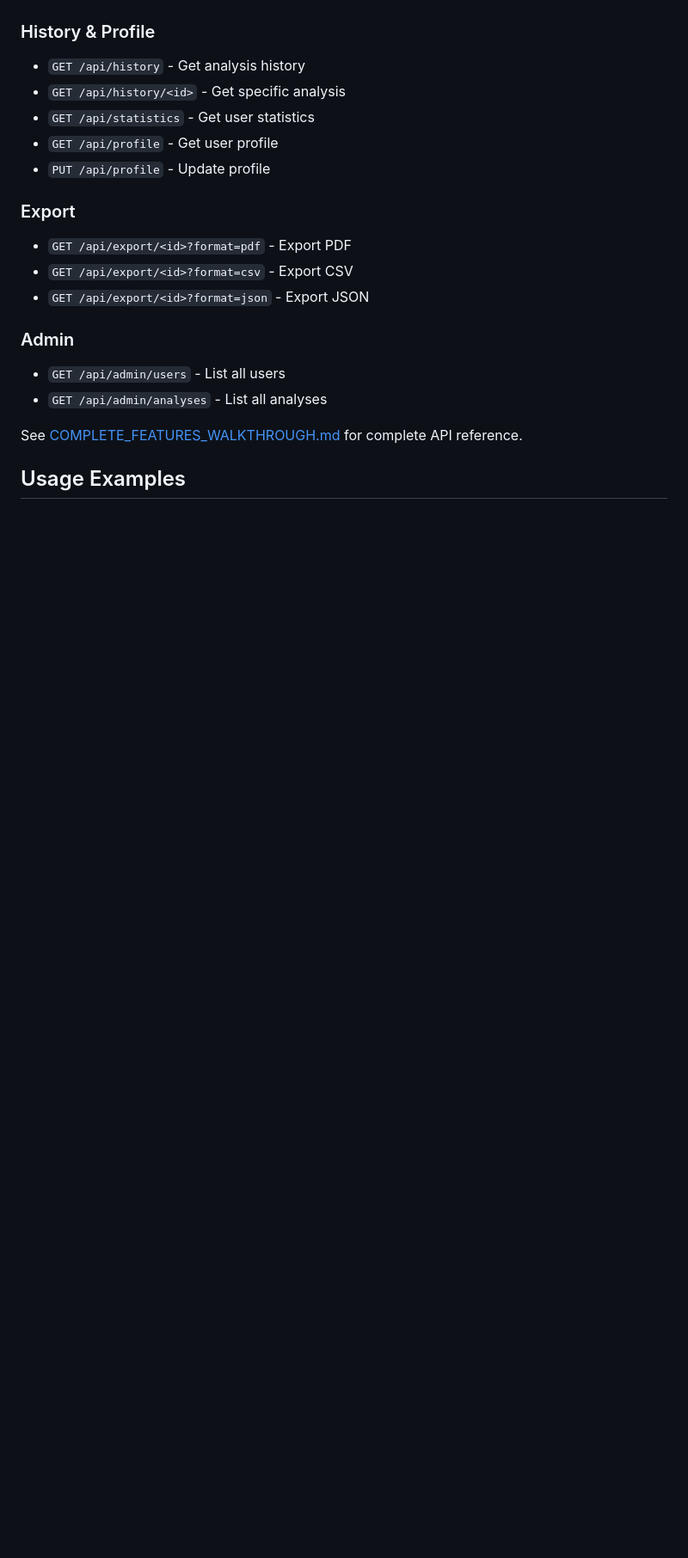
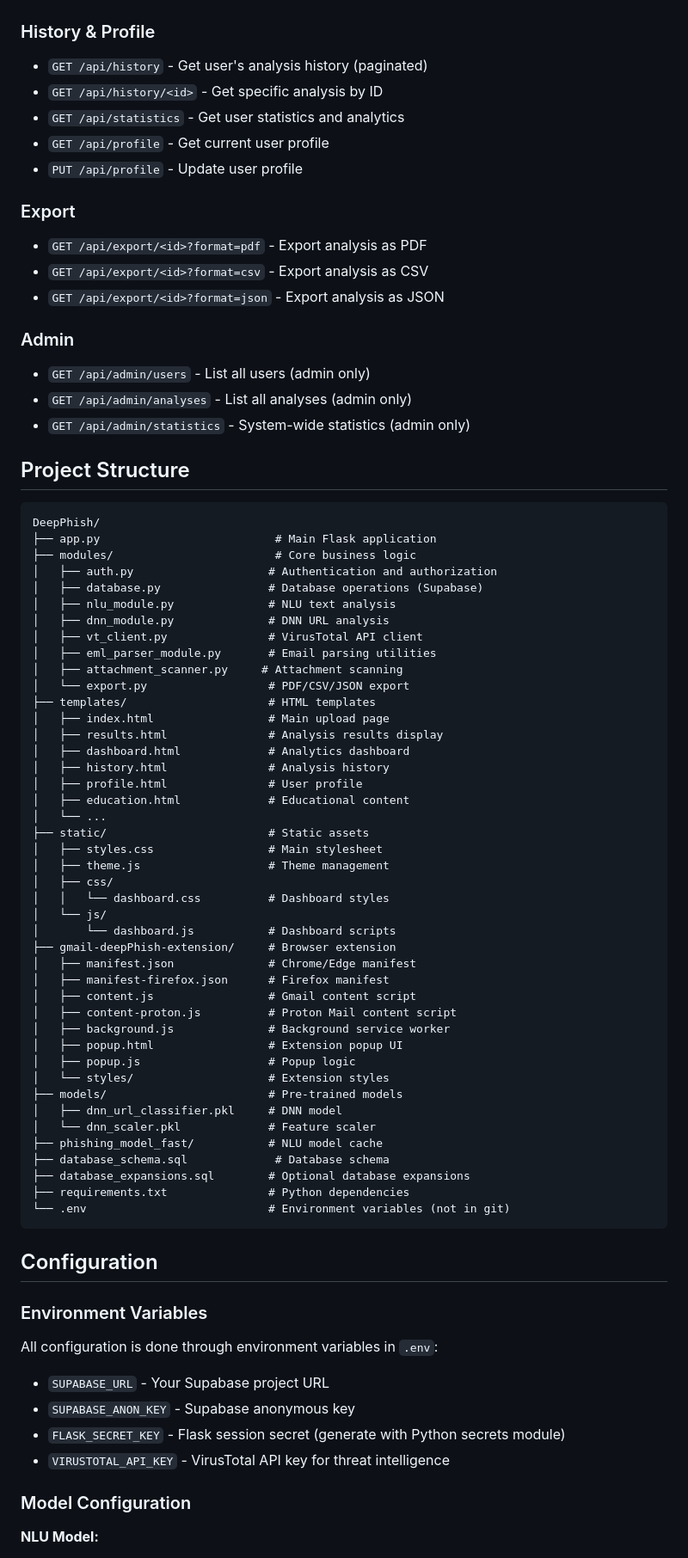
Before and after one commit to Gatan501st/Deephish-An-Explainable-Multimodal-AI-System-for-Phishing-Detection-, a Markdown page: README.md, the part around the change printed below. Shown: that part at 86% size. Drawn GitHub-style; blank space fills up the shorter version.

````diff
--- a/README.md
+++ b/README.md
@@ -201,23 +183,84 @@ See [FIREFOX_EXTENSION_SETUP.md](FIREFOX_EXTENSION_SETUP.md) for details.
 
 ### History & Profile
 
-- `GET /api/history` - Get analysis history
-- `GET /api/history/<id>` - Get specific analysis
-- `GET /api/statistics` - Get user statistics
-- `GET /api/profile` - Get user profile
-- `PUT /api/profile` - Update profile
+- `GET /api/history` - Get user's analysis history (paginated)
+- `GET /api/history/<id>` - Get specific analysis by ID
+- `GET /api/statistics` - Get user statistics and analytics
+- `GET /api/profile` - Get current user profile
+- `PUT /api/profile` - Update user profile
 
 ### Export
 
-- `GET /api/export/<id>?format=pdf` - Export PDF
-- `GET /api/export/<id>?format=csv` - Export CSV
-- `GET /api/export/<id>?format=json` - Export JSON
+- `GET /api/export/<id>?format=pdf` - Export analysis as PDF
+- `GET /api/export/<id>?format=csv` - Export analysis as CSV
+- `GET /api/export/<id>?format=json` - Export analysis as JSON
 
 ### Admin
 
-- `GET /api/admin/users` - List all users
-- `GET /api/admin/analyses` - List all analyses
+- `GET /api/admin/users` - List all users (admin only)
+- `GET /api/admin/analyses` - List all analyses (admin only)
+- `GET /api/admin/statistics` - System-wide statistics (admin only)
 
-See [COMPLETE_FEATURES_WALKTHROUGH.md](COMPLETE_FEATURES_WALKTHROUGH.md) for complete API reference.
+## Project Structure
 
-##  Usage Examples
+```
+DeepPhish/
+├── app.py                          # Main Flask application
+├── modules/                        # Core business logic
+│   ├── auth.py                    # Authentication and authorization
+│   ├── database.py                # Database operations (Supabase)
+│   ├── nlu_module.py              # NLU text analysis
+│   ├── dnn_module.py              # DNN URL analysis
+│   ├── vt_client.py               # VirusTotal API client
+│   ├── eml_parser_module.py       # Email parsing utilities
+│   ├── attachment_scanner.py     # Attachment scanning
+│   └── export.py                  # PDF/CSV/JSON export
+├── templates/                     # HTML templates
+│   ├── index.html                 # Main upload page
+│   ├── results.html               # Analysis results display
+│   ├── dashboard.html             # Analytics dashboard
+│   ├── history.html               # Analysis history
+│   ├── profile.html               # User profile
+│   ├── education.html             # Educational content
+│   └── ...
+├── static/                        # Static assets
+│   ├── styles.css                 # Main stylesheet
+│   ├── theme.js                   # Theme management
+│   ├── css/
+│   │   └── dashboard.css          # Dashboard styles
+│   └── js/
+│       └── dashboard.js           # Dashboard scripts
+├── gmail-deepPhish-extension/     # Browser extension
+│   ├── manifest.json              # Chrome/Edge manifest
+│   ├── manifest-firefox.json      # Firefox manifest
+│   ├── content.js                 # Gmail content script
+│   ├── content-proton.js          # Proton Mail content script
+│   ├── background.js              # Background service worker
+│   ├── popup.html                 # Extension popup UI
+│   ├── popup.js                   # Popup logic
+│   └── styles/                    # Extension styles
+├── models/                        # Pre-trained models
+│   ├── dnn_url_classifier.pkl     # DNN model
+│   └── dnn_scaler.pkl             # Feature scaler
+├── phishing_model_fast/           # NLU model cache
+├── database_schema.sql             # Database schema
+├── database_expansions.sql        # Optional database expansions
+├── requirements.txt               # Python dependencies
+└── .env                           # Environment variables (not in git)
+```
+
+## Configuration
+
+### Environment Variables
+
+All configuration is done through environment variables in `.env`:
+
+- `SUPABASE_URL` - Your Supabase project URL
+- `SUPABASE_ANON_KEY` - Supabase anonymous key
+- `FLASK_SECRET_KEY` - Flask session secret (generate with Python secrets module)
+- `VIRUSTOTAL_API_KEY` - VirusTotal API key for threat intelligence
+
+### Model Configuration
+
+**NLU Model:**
+
````
Also changed, not shown: other parts of README.md (+277 -274 lines).
